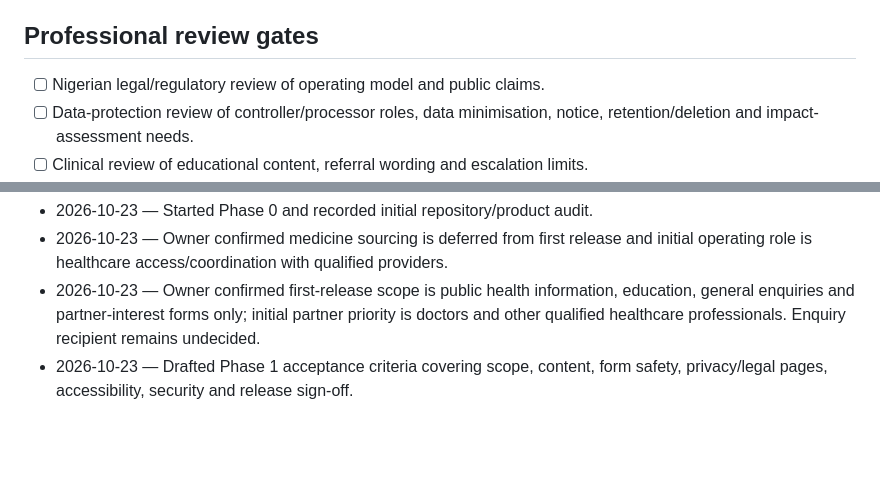
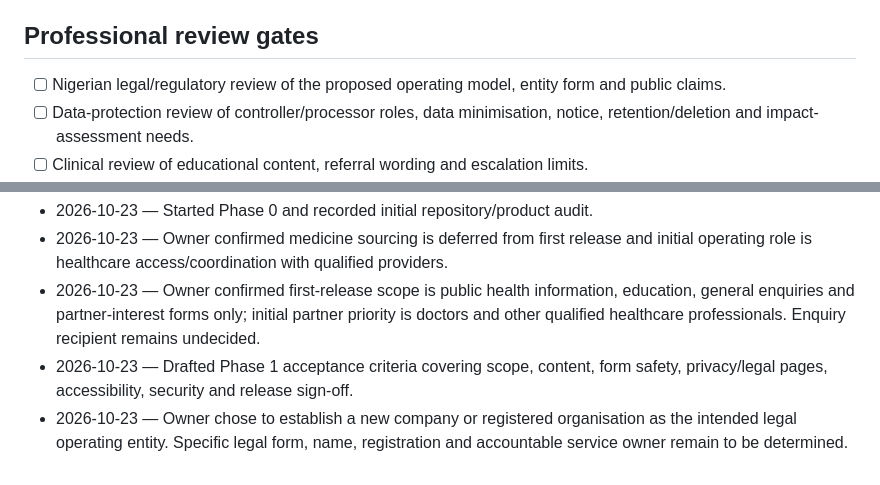
Before and after one commit to folayeleglobalresources-dot/clinicconsilium, a Markdown page: docs/implementation-tracker.md, 2 parts joined by grey strips. Drawn GitHub-style; blank space fills up the shorter version.

```diff
--- a/docs/implementation-tracker.md
+++ b/docs/implementation-tracker.md
@@ -66,7 +68,7 @@
 
 ## Professional review gates
 
-- [ ] Nigerian legal/regulatory review of operating model and public claims.
+- [ ] Nigerian legal/regulatory review of the proposed operating model, entity form and public claims.
 - [ ] Data-protection review of controller/processor roles, data minimisation, notice, retention/deletion and impact-assessment needs.
 - [ ] Clinical review of educational content, referral wording and escalation limits.
 - [ ] Security review before live collection of personal information.
@@ -77,3 +79,4 @@
 - 2026-10-23 — Owner confirmed medicine sourcing is deferred from first release and initial operating role is healthcare access/coordination with qualified providers.
 - 2026-10-23 — Owner confirmed first-release scope is public health information, education, general enquiries and partner-interest forms only; initial partner priority is doctors and other qualified healthcare professionals. Enquiry recipient remains undecided.
 - 2026-10-23 — Drafted Phase 1 acceptance criteria covering scope, content, form safety, privacy/legal pages, accessibility, security and release sign-off.
+- 2026-10-23 — Owner chose to establish a new company or registered organisation as the intended legal operating entity. Specific legal form, name, registration and accountable service owner remain to be determined.
```
Also changed, not shown: other parts of docs/implementation-tracker.md (+8 -6 lines).
